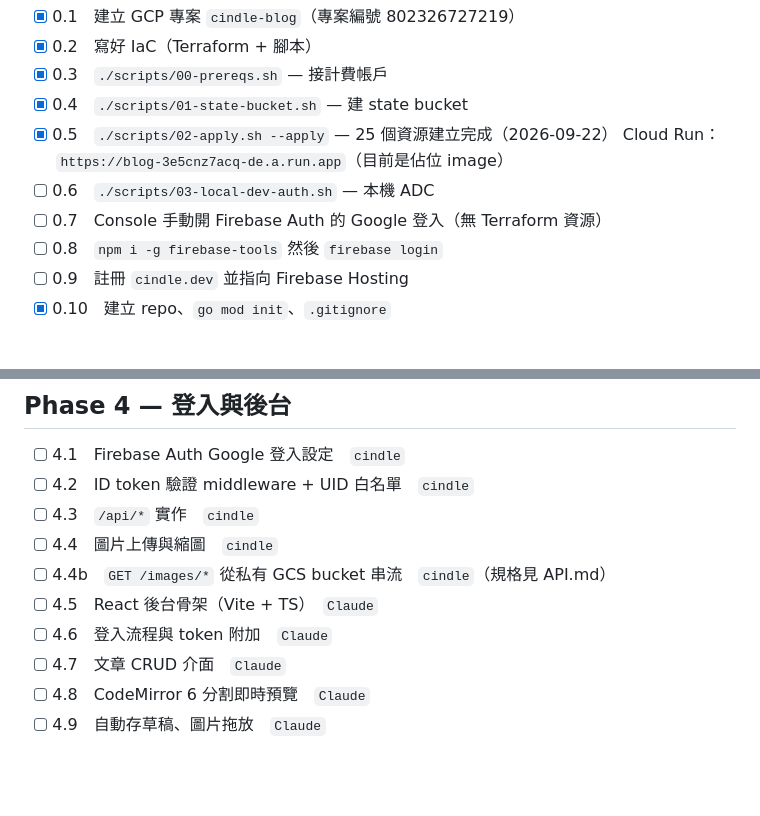
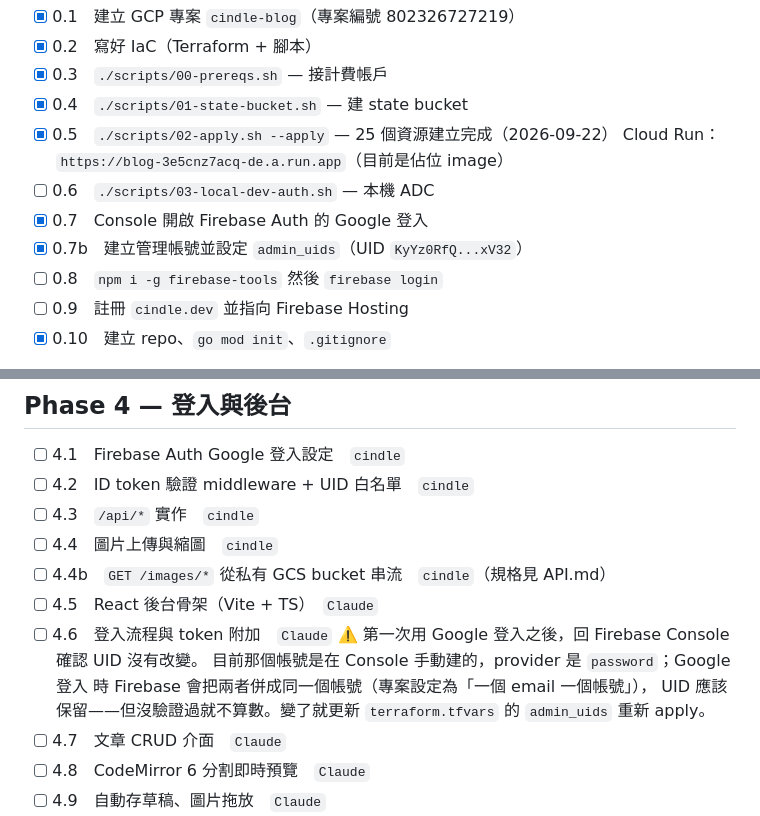
Before and after one commit to Cindle0826/blog, a Markdown page: docs/PLAN.md, 2 parts joined by grey strips. GitHub-like rendering; blank space fills up the shorter version.

```diff
--- a/docs/PLAN.md
+++ b/docs/PLAN.md
@@ -42,7 +42,8 @@
 - [x] 0.5　`./scripts/02-apply.sh --apply` — 25 個資源建立完成（2026-09-22）
       Cloud Run：`https://blog-3e5cnz7acq-de.a.run.app`（目前是佔位 image）
 - [ ] 0.6　`./scripts/03-local-dev-auth.sh` — 本機 ADC
-- [ ] 0.7　Console 手動開 Firebase Auth 的 Google 登入（無 Terraform 資源）
+- [x] 0.7　Console 開啟 Firebase Auth 的 Google 登入
+- [x] 0.7b　建立管理帳號並設定 `admin_uids`（UID `KyYz0RfQ...xV32`）
 - [ ] 0.8　`npm i -g firebase-tools` 然後 `firebase login`
 - [ ] 0.9　註冊 `cindle.dev` 並指向 Firebase Hosting
 - [x] 0.10　建立 repo、`go mod init`、`.gitignore`
@@ -117,6 +118,11 @@
 - [ ] 4.4b　`GET /images/*` 從私有 GCS bucket 串流　`cindle`（規格見 API.md）
 - [ ] 4.5　React 後台骨架（Vite + TS）　`Claude`
 - [ ] 4.6　登入流程與 token 附加　`Claude`
+      ⚠️ 第一次用 Google 登入之後，回 Firebase Console 確認 UID 沒有改變。
+      目前那個帳號是在 Console 手動建的，provider 是 `password`；Google 登入
+      時 Firebase 會把兩者併成同一個帳號（專案設定為「一個 email 一個帳號」），
+      UID 應該保留——但沒驗證過就不算數。變了就更新 `terraform.tfvars`
+      的 `admin_uids` 重新 apply。
 - [ ] 4.7　文章 CRUD 介面　`Claude`
 - [ ] 4.8　CodeMirror 6 分割即時預覽　`Claude`
 - [ ] 4.9　自動存草稿、圖片拖放　`Claude`
```
Also changed, not shown: infrastruct_as_code/README.md (+5 -2 lines).
